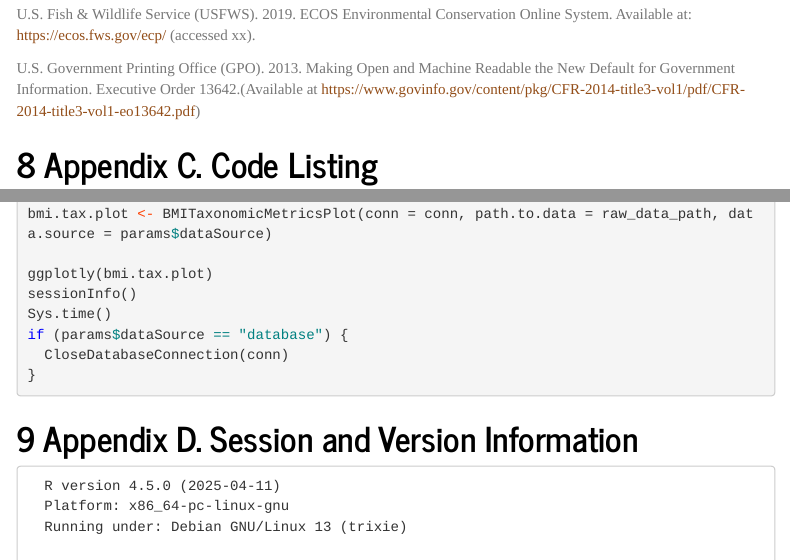
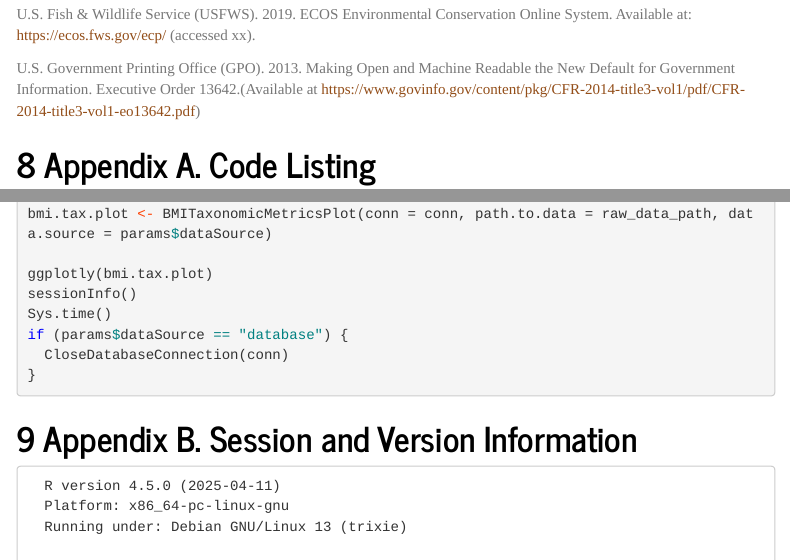
Before and after one commit to nationalparkservice/mojn-stlk-drr, an R Markdown document (DRR_Template.Rmd): the page in a window 1100 px wide, from 7360 px down, and a second part further down, joined at a grey line. Rendered offline with R 4.5, knitr and Pandoc, with nearby package versions; some code elsewhere in the file could not run offline; menus at the side of the page are left out; long lines of code are wrapped.

Commit message:
Modified appendix letters

````diff
--- a/DRR_Template.Rmd
+++ b/DRR_Template.Rmd
@@ -820,13 +820,13 @@ U.S. Government Printing Office (GPO). 2013. Making Open and Machine Readable th
 
 \pagebreak
 
-# Appendix C. Code Listing
+# Appendix A. Code Listing
 ```{r Listing, ref.label=knitr::all_labels(), echo=TRUE, eval=FALSE}
 ```
 
 \pagebreak
 
-# Appendix D. Session and Version Information
+# Appendix B. Session and Version Information
 ```{r session-info, echo=FALSE, cache=FALSE}
 sessionInfo()
 Sys.time()
````
